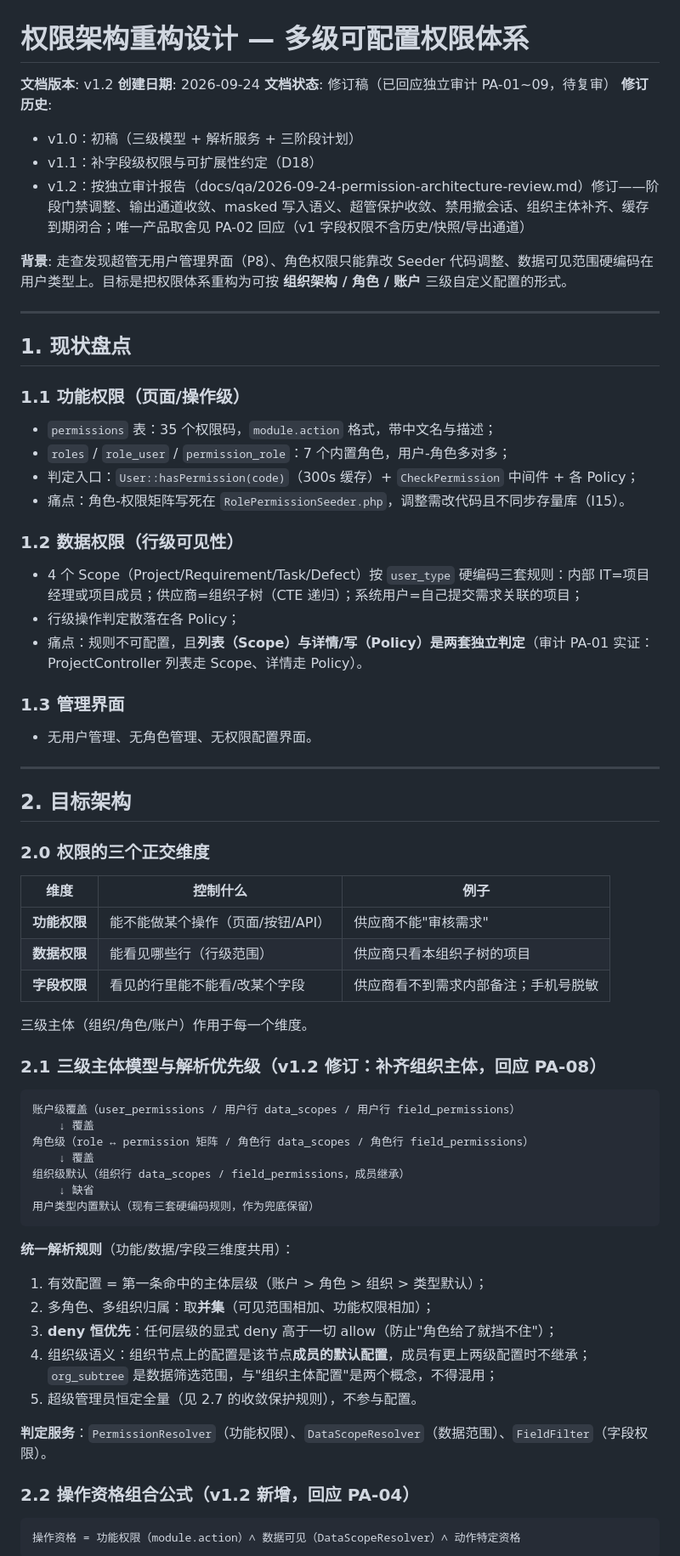
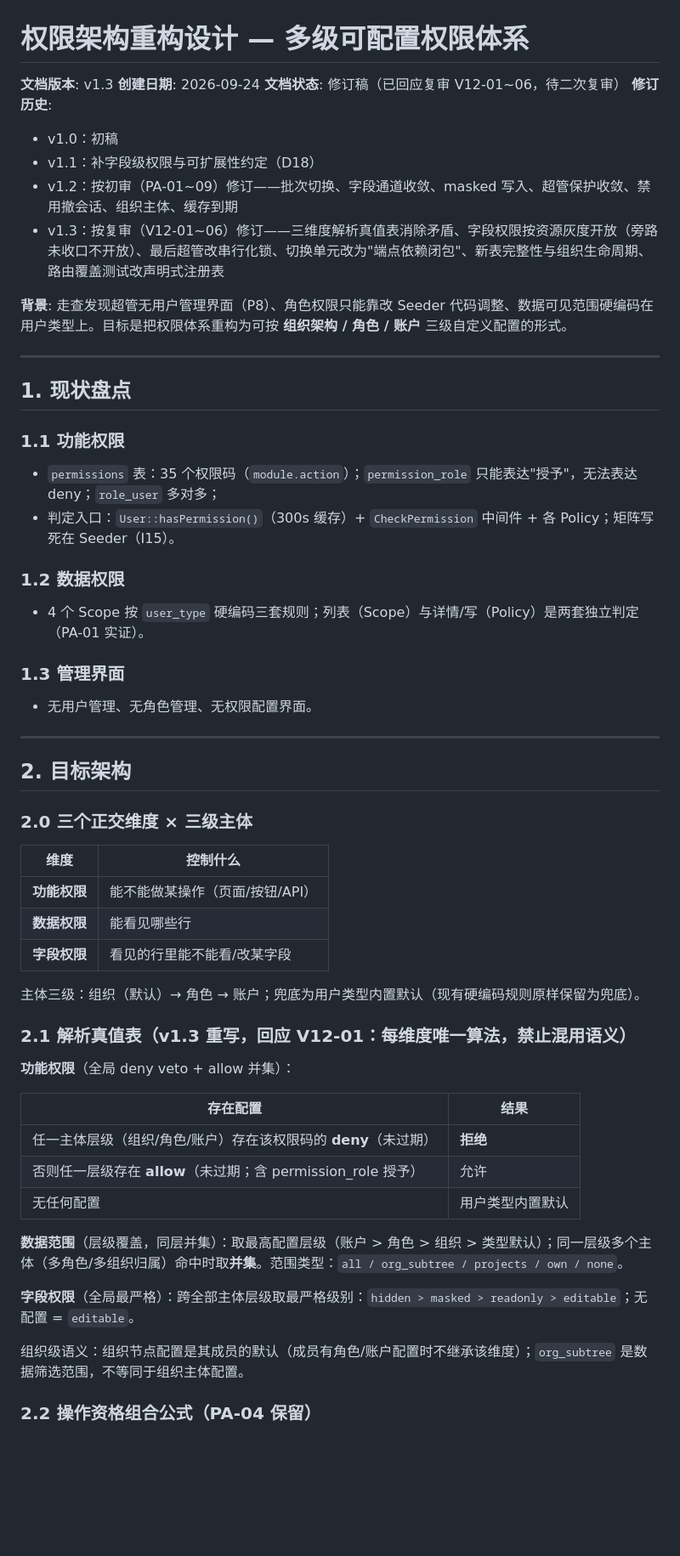
Before and after one commit to Zhaohui-Xiang/ITPMS, a Markdown page: docs/08-权限架构重构设计.md, the part around one of its changes. Shown at 85% size. Rendered like a GitHub page; blank space fills up the shorter version.

Commit message:
docs: revise permission design to v1.3 per re-review findings

````diff
--- a/docs/08-权限架构重构设计.md
+++ b/docs/08-权限架构重构设计.md
@@ -1,12 +1,13 @@
 # 权限架构重构设计 — 多级可配置权限体系
 
-**文档版本**: v1.2
+**文档版本**: v1.3
 **创建日期**: 2026-09-24
-**文档状态**: 修订稿（已回应独立审计 PA-01~09，待复审）
+**文档状态**: 修订稿（已回应复审 V12-01~06，待二次复审）
 **修订历史**:
-- v1.0：初稿（三级模型 + 解析服务 + 三阶段计划）
+- v1.0：初稿
 - v1.1：补字段级权限与可扩展性约定（D18）
-- v1.2：按独立审计报告（docs/qa/2026-09-24-permission-architecture-review.md）修订——阶段门禁调整、输出通道收敛、masked 写入语义、超管保护收敛、禁用撤会话、组织主体补齐、缓存到期闭合；唯一产品取舍见 PA-02 回应（v1 字段权限不含历史/快照/导出通道）
+- v1.2：按初审（PA-01~09）修订——批次切换、字段通道收敛、masked 写入、超管保护收敛、禁用撤会话、组织主体、缓存到期
+- v1.3：按复审（V12-01~06）修订——三维度解析真值表消除矛盾、字段权限按资源灰度开放（旁路未收口不开放）、最后超管改串行化锁、切换单元改为"端点依赖闭包"、新表完整性与组织生命周期、路由覆盖测试改声明式注册表
 
 **背景**: 走查发现超管无用户管理界面（P8）、角色权限只能靠改 Seeder 代码调整、数据可见范围硬编码在用户类型上。目标是把权限体系重构为可按 **组织架构 / 角色 / 账户** 三级自定义配置的形式。
 
@@ -14,18 +15,14 @@
 
 ## 1. 现状盘点
 
-### 1.1 功能权限（页面/操作级）
+### 1.1 功能权限
 
-- `permissions` 表：35 个权限码，`module.action` 格式，带中文名与描述；
-- `roles` / `role_user` / `permission_role`：7 个内置角色，用户-角色多对多；
-- 判定入口：`User::hasPermission(code)`（300s 缓存）+ `CheckPermission` 中间件 + 各 Policy；
-- 痛点：角色-权限矩阵写死在 `RolePermissionSeeder.php`，调整需改代码且不同步存量库（I15）。
+- `permissions` 表：35 个权限码（`module.action`）；`permission_role` 只能表达"授予"，无法表达 deny；`role_user` 多对多；
+- 判定入口：`User::hasPermission()`（300s 缓存）+ `CheckPermission` 中间件 + 各 Policy；矩阵写死在 Seeder（I15）。
 
-### 1.2 数据权限（行级可见性）
+### 1.2 数据权限
 
-- 4 个 Scope（Project/Requirement/Task/Defect）按 `user_type` 硬编码三套规则：内部 IT=项目经理或项目成员；供应商=组织子树（CTE 递归）；系统用户=自己提交需求关联的项目；
-- 行级操作判定散落在各 Policy；
-- 痛点：规则不可配置，且**列表（Scope）与详情/写（Policy）是两套独立判定**（审计 PA-01 实证：ProjectController 列表走 Scope、详情走 Policy）。
+- 4 个 Scope 按 `user_type` 硬编码三套规则；列表（Scope）与详情/写（Policy）是两套独立判定（PA-01 实证）。
 
 ### 1.3 管理界面
 
@@ -35,41 +32,31 @@
 
 ## 2. 目标架构
 
-### 2.0 权限的三个正交维度
+### 2.0 三个正交维度 × 三级主体
 
-| 维度 | 控制什么 | 例子 |
-|------|---------|------|
-| **功能权限** | 能不能做某个操作（页面/按钮/API） | 供应商不能"审核需求" |
-| **数据权限** | 能看见哪些行（行级范围） | 供应商只看本组织子树的项目 |
-| **字段权限** | 看见的行里能不能看/改某个字段 | 供应商看不到需求内部备注；手机号脱敏 |
+| 维度 | 控制什么 |
+|------|---------|
+| **功能权限** | 能不能做某操作（页面/按钮/API） |
+| **数据权限** | 能看见哪些行 |
+| **字段权限** | 看见的行里能不能看/改某字段 |
 
-三级主体（组织/角色/账户）作用于每一个维度。
+主体三级：组织（默认）→ 角色 → 账户；兜底为用户类型内置默认（现有硬编码规则原样保留为兜底）。
 
-### 2.1 三级主体模型与解析优先级（v1.2 修订：补齐组织主体，回应 PA-08）
+### 2.1 解析真值表（v1.3 重写，回应 V12-01：每维度唯一算法，禁止混用语义）
 
-```
-账户级覆盖（user_permissions / 用户行 data_scopes / 用户行 field_permissions）
-    ↓ 覆盖
-角色级（role ↔ permission 矩阵 / 角色行 data_scopes / 角色行 field_permissions）
-    ↓ 覆盖
-组织级默认（组织行 data_scopes / field_permissions，成员继承）
-    ↓ 缺省
-用户类型内置默认（现有三套硬编码规则，作为兜底保留）
-```
+**功能权限**（全局 deny veto + allow 并集）：
 
-**统一解析规则**（功能/数据/字段三维度共用）：
+| 存在配置 | 结果 |
+|---------|------|
+| 任一主体层级（组织/角色/账户）存在该权限码的 **deny**（未过期） | **拒绝** |
+| 否则任一层级存在 **allow**（未过期；含 permission_role 授予） | 允许 |
+| 无任何配置 | 用户类型内置默认 |
 
-1. 有效配置 = 第一条命中的主体层级（账户 > 角色 > 组织 > 类型默认）；
-2. 多角色、多组织归属：取**并集**（可见范围相加、功能权限相加）；
-3. **deny 恒优先**：任何层级的显式 deny 高于一切 allow（防止"角色给了就挡不住"）；
-4. 组织级语义：组织节点上的配置是该节点**成员的默认配置**，成员有更上两级配置时不继承；`org_subtree` 是数据筛选范围，与"组织主体配置"是两个概念，不得混用；
-5. 超级管理员恒定全量（见 2.7 的收敛保护规则），不参与配置。
+**数据范围**（层级覆盖，同层并集）：取最高配置层级（账户 > 角色 > 组织 > 类型默认）；同一层级多个主体（多角色/多组织归属）命中时取**并集**。范围类型：`all / org_subtree / projects / own / none`。
 
-**判定服务**：`PermissionResolver`（功能权限）、`DataScopeResolver`（数据范围）、`FieldFilter`（字段权限）。
+**字段权限**（全局最严格）：跨全部主体层级取最严格级别：`hidden > masked > readonly > editable`；无配置 = `editable`。
 
-### 2.2 操作资格组合公式（v1.2 新增，回应 PA-04）
+组织级语义：组织节点配置是其成员的默认（成员有角色/账户配置时不继承该维度）；`org_subtree` 是数据筛选范围，不等同于组织主体配置。
 
-```
-操作资格 = 功能权限（module.action）∧ 数据可见（DataScopeResolver）∧ 动作特定资格
-```
+### 2.2 操作资格组合公式（PA-04 保留）
 
````
Also changed, not shown: other parts of docs/08-权限架构重构设计.md (+80 -91 lines), docs/00-项目日志.md (+1 -0 lines), docs/qa/2026-09-24-permission-architecture-v1.2-review.md (added, +206 -0 lines).
